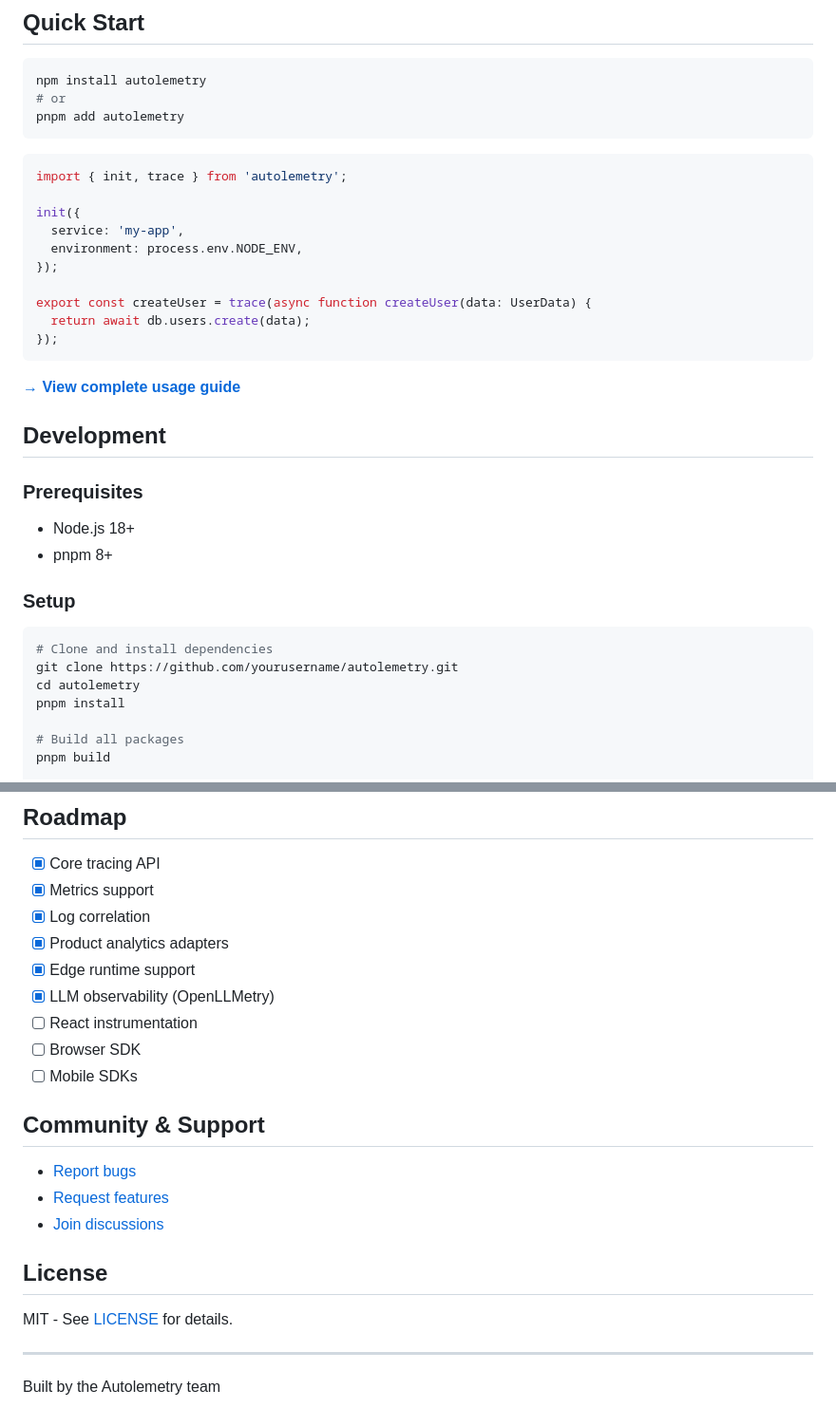
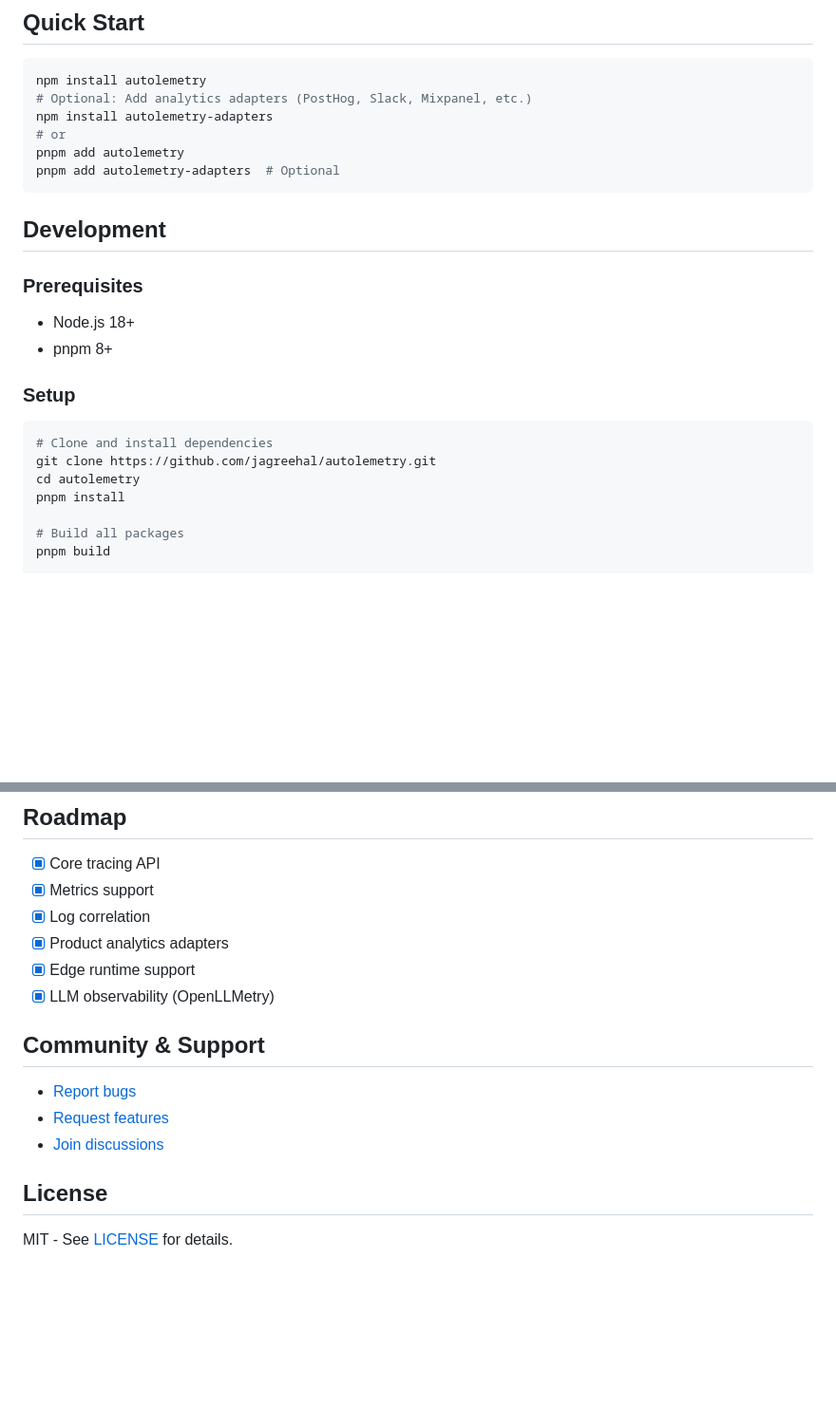
Before and after one commit to jagreehal/autolemetry, a Markdown page: README.md, 2 parts joined by grey strips. Shown at 95% size. GitHub-like rendering; blank space fills up the shorter version.

````diff
--- a/README.md
+++ b/README.md
@@ -54,24 +94,12 @@ Edge runtime support for:
 
 ```bash
 npm install autolemetry
+# Optional: Add analytics adapters (PostHog, Slack, Mixpanel, etc.)
+npm install autolemetry-adapters
 # or
 pnpm add autolemetry
+pnpm add autolemetry-adapters  # Optional
 ```
-
-```typescript
-import { init, trace } from 'autolemetry';
-
-init({
-  service: 'my-app',
-  environment: process.env.NODE_ENV,
-});
-
-export const createUser = trace(async function createUser(data: UserData) {
-  return await db.users.create(data);
-});
-```
-
-**[→ View complete usage guide](./packages/autolemetry/README.md#quick-start)**
 
 ## Development
 
@@ -84,7 +112,7 @@ export const createUser = trace(async function createUser(data: UserData) {
 
 ```bash
 # Clone and install dependencies
-git clone https://github.com/yourusername/autolemetry.git
+git clone https://github.com/jagreehal/autolemetry.git
 cd autolemetry
 pnpm install
 
@@ -210,9 +238,6 @@ Autolemetry is built on top of OpenTelemetry and provides:
 - [x] Product analytics adapters
 - [x] Edge runtime support
 - [x] LLM observability (OpenLLMetry)
-- [ ] React instrumentation
-- [ ] Browser SDK
-- [ ] Mobile SDKs
 
 ## Community & Support
 
@@ -223,7 +248,3 @@ Autolemetry is built on top of OpenTelemetry and provides:
 ## License
 
 MIT - See [LICENSE](./LICENSE) for details.
-
----
-
-Built by the Autolemetry team
````
Also changed, not shown: other parts of README.md (+44 -4 lines).
